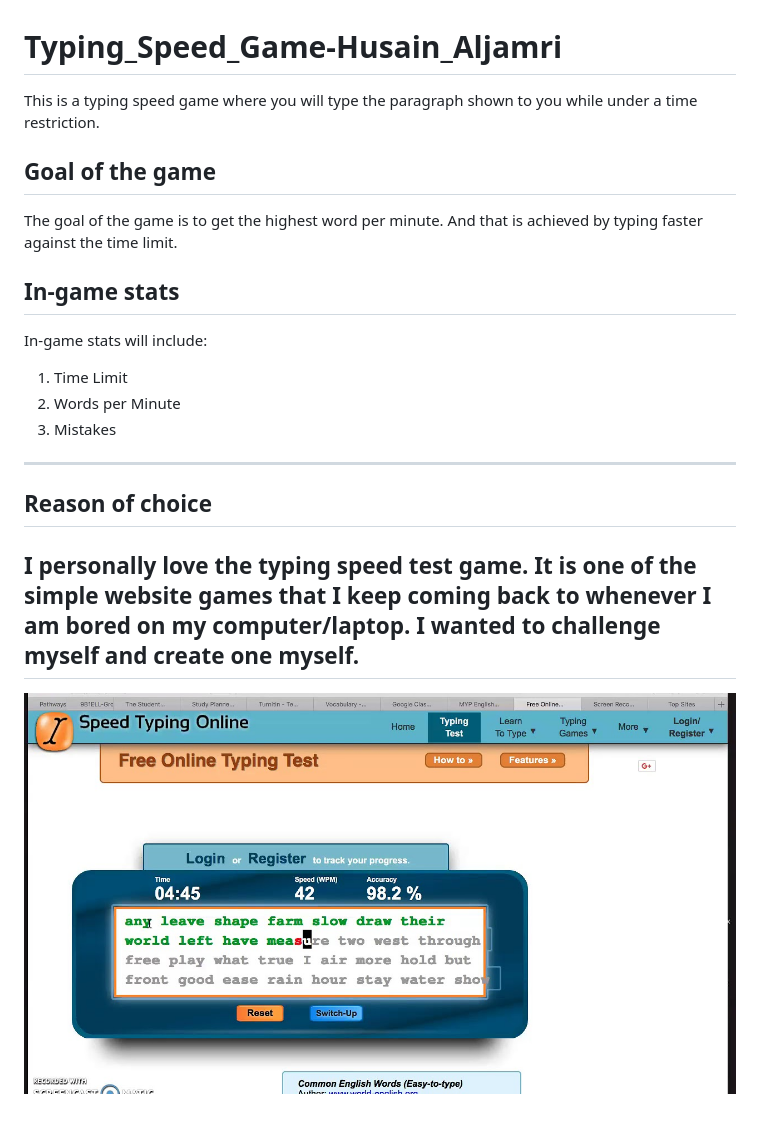
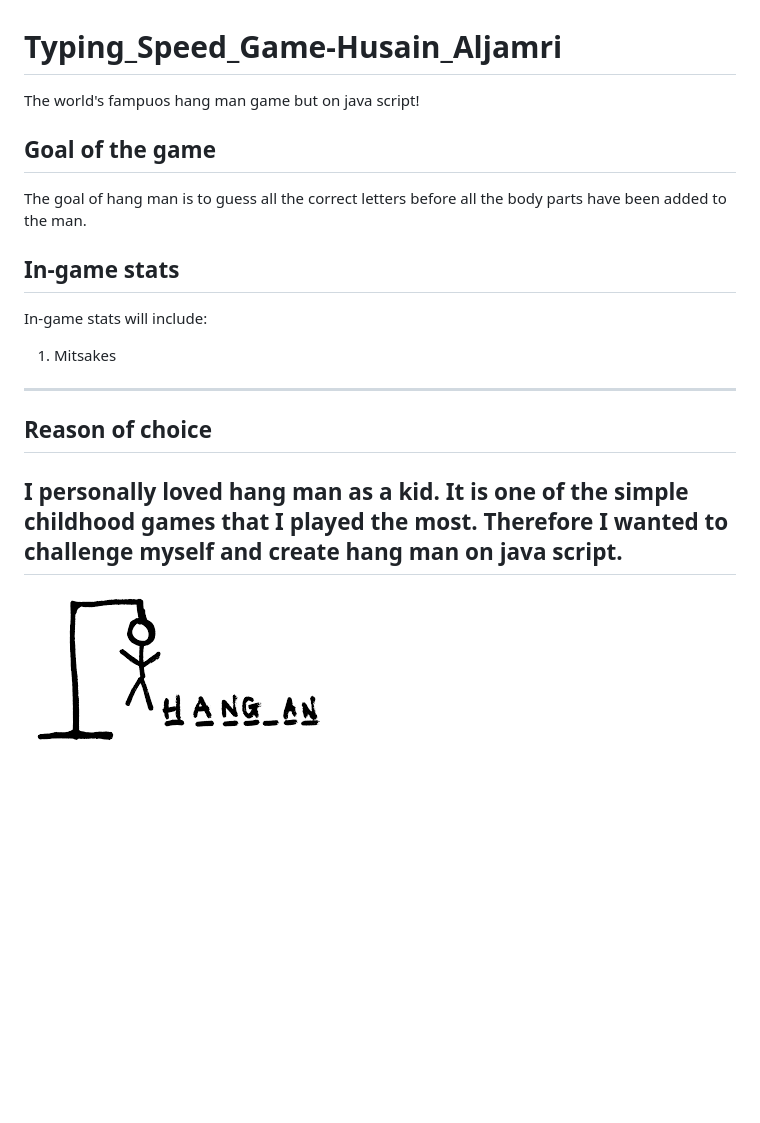
Before and after one commit to AlJaamri/Hang_Man-Husain_Aljamri, a Markdown page: README.md, the part around the change. Drawn GitHub-style; pictures changed too: Game.jpg (deleted), Game.png (added); blank space fills up the shorter version.

Commit message:
Typing_Speed_Game-Husain_Aljamri

```diff
--- a/README.md
+++ b/README.md
@@ -1,14 +1,13 @@
 # Typing_Speed_Game-Husain_Aljamri
-This is a typing speed game where you will type the paragraph shown to you while under a time restriction.
+The world's fampuos hang man game but on java script!
 ## Goal of the game
-The goal of the game is to get the highest word per minute. And that is achieved by typing faster against the time limit.
+The goal of hang man is to guess all the correct letters before all the body parts have been added to the man.
 ## In-game stats
 In-game stats will include:
-1. Time Limit
-2. Words per Minute
-3. Mistakes
+1. Mitsakes
+
 ---
 ## Reason of choice
-I personally love the typing speed test game. It is one of the simple website games that I keep coming back to whenever I am bored on my computer/laptop. I wanted to challenge myself and create one myself.
+I personally loved hang man as a kid. It is one of the simple childhood games that I played the most. Therefore I wanted to challenge myself and create hang man on java script.
 ---
-![](Game.jpg)
+![](Game.png)
```
